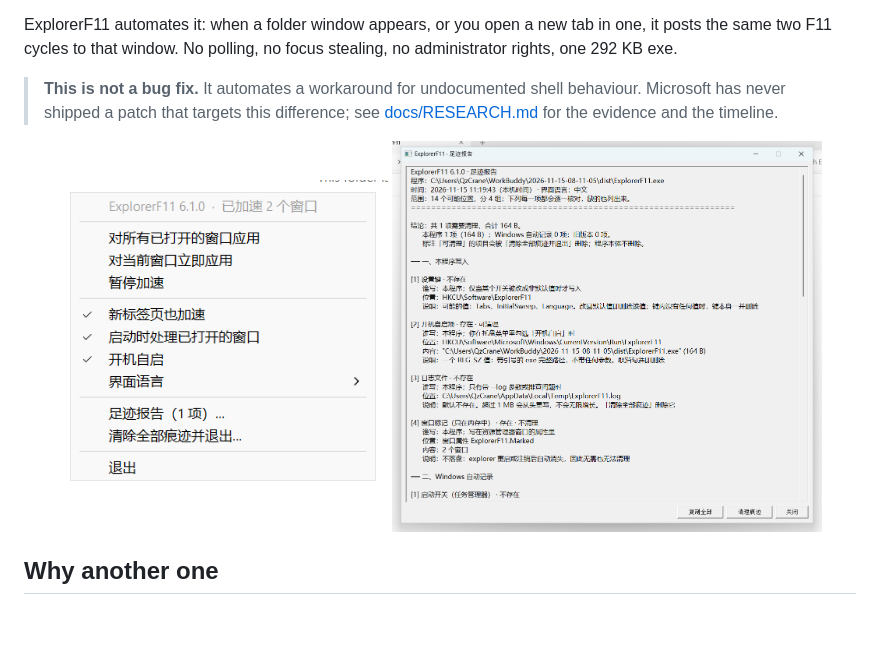
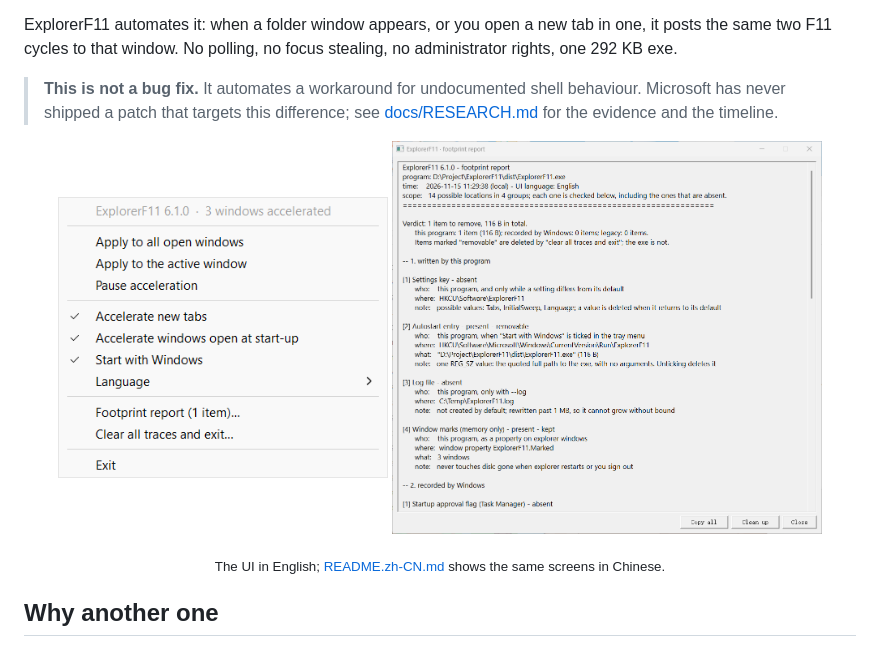
Before and after one commit to QzCrane/ExplorerF11, a Markdown page: README.md, the part around the change. Rendered like a GitHub page; pictures changed too: docs/images/footprint-report.en.png (added), docs/images/footprint-report.zh-CN.png, docs/images/tray-menu.en.png (added); blank space fills up the shorter version.

```diff
--- a/README.md
+++ b/README.md
@@ -17,9 +17,12 @@ stealing, no administrator rights, one 292 KB exe.
 > see [docs/RESEARCH.md](docs/RESEARCH.md) for the evidence and the timeline.
 
 <p align="center">
-  <img src="docs/images/tray-menu.zh-CN.png" width="330" alt="tray menu">
-  <img src="docs/images/footprint-report.zh-CN.png" width="430" alt="footprint report">
+  <img src="docs/images/tray-menu.en.png" width="330" alt="tray menu">
+  <img src="docs/images/footprint-report.en.png" width="430" alt="footprint report">
 </p>
+
+<p align="center"><sub>The UI in English; <a href="README.zh-CN.md">README.zh-CN.md</a>
+shows the same screens in Chinese.</sub></p>
 
 ## Why another one
 
```
Also changed, not shown: README.zh-CN.md (+2 -0 lines), 3 other files.
